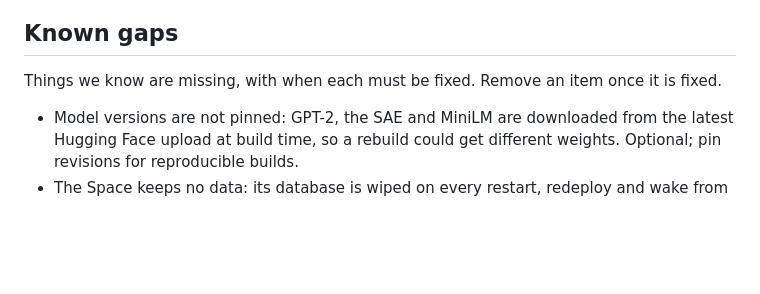
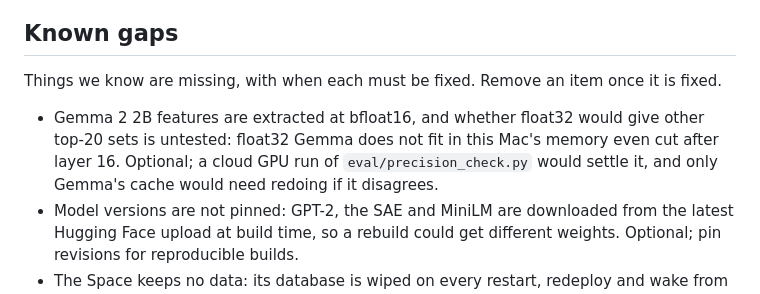
Before and after one commit to shedrachIkenna/feature-monitor, a Markdown page: docs/design.md, the part around the change. GitHub-like rendering; blank space fills up the shorter version.

```diff
--- a/docs/design.md
+++ b/docs/design.md
@@ -139,6 +139,10 @@ report it as a test of what only internal monitoring can see, not as a win over
 
 ## Known gaps
 Things we know are missing, with when each must be fixed. Remove an item once it is fixed.
+- Gemma 2 2B features are extracted at bfloat16, and whether float32 would give other top-20
+  sets is untested: float32 Gemma does not fit in this Mac's memory even cut after layer 16.
+  Optional; a cloud GPU run of `eval/precision_check.py` would settle it, and only Gemma's
+  cache would need redoing if it disagrees.
 - Model versions are not pinned: GPT-2, the SAE and MiniLM are downloaded from the latest
   Hugging Face upload at build time, so a rebuild could get different weights. Optional; pin
   revisions for reproducible builds.
```
Also changed, not shown: docs/log.md (+5 -0 lines).
